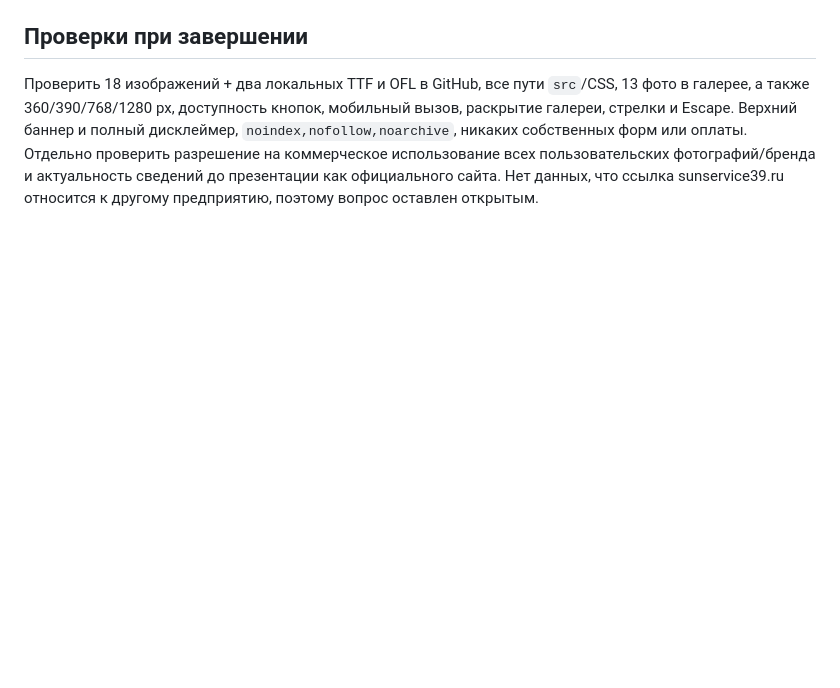
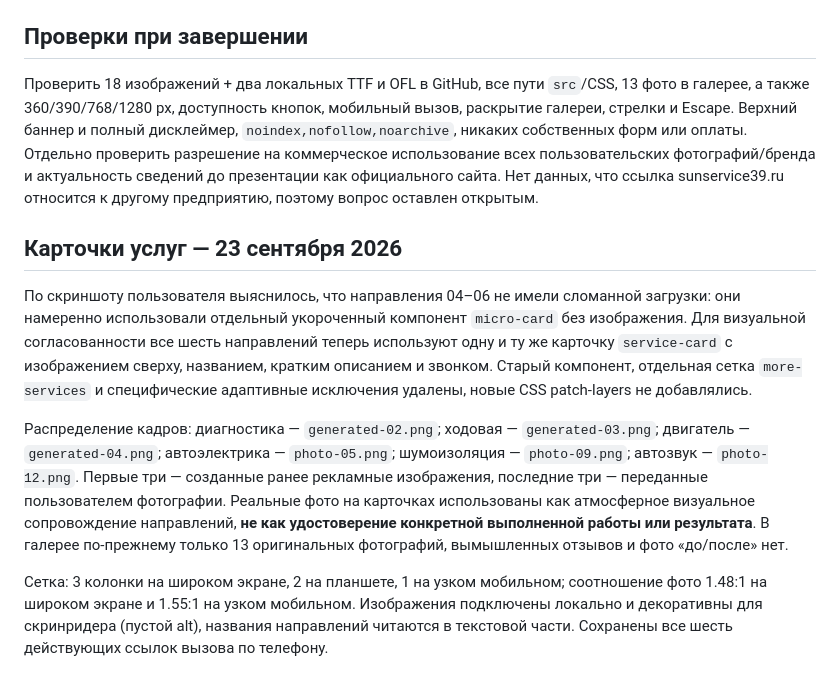
Before and after one commit to mobigametim-bit/kaliningrad-web-studio, a Markdown page: demos/sun-service-24576109/PROJECT.md, the part around the change. Drawn GitHub-style; blank space fills up the shorter version.

Commit message:
Document Sun Service six-card photo mix and visual consistency

```diff
--- a/demos/sun-service-24576109/PROJECT.md
+++ b/demos/sun-service-24576109/PROJECT.md
@@ -32,3 +32,11 @@
 
 ## Проверки при завершении
 Проверить 18 изображений + два локальных TTF и OFL в GitHub, все пути `src`/CSS, 13 фото в галерее, а также 360/390/768/1280 px, доступность кнопок, мобильный вызов, раскрытие галереи, стрелки и Escape. Верхний баннер и полный дисклеймер, `noindex,nofollow,noarchive`, никаких собственных форм или оплаты. Отдельно проверить разрешение на коммерческое использование всех пользовательских фотографий/бренда и актуальность сведений до презентации как официального сайта. Нет данных, что ссылка sunservice39.ru относится к другому предприятию, поэтому вопрос оставлен открытым.
+
+## Карточки услуг — 23 сентября 2026
+
+По скриншоту пользователя выяснилось, что направления 04–06 не имели сломанной загрузки: они намеренно использовали отдельный укороченный компонент `micro-card` без изображения. Для визуальной согласованности все шесть направлений теперь используют одну и ту же карточку `service-card` с изображением сверху, названием, кратким описанием и звонком. Старый компонент, отдельная сетка `more-services` и специфические адаптивные исключения удалены, новые CSS patch-layers не добавлялись.
+
+Распределение кадров: диагностика — `generated-02.png`; ходовая — `generated-03.png`; двигатель — `generated-04.png`; автоэлектрика — `photo-05.png`; шумоизоляция — `photo-09.png`; автозвук — `photo-12.png`. Первые три — созданные ранее рекламные изображения, последние три — переданные пользователем фотографии. Реальные фото на карточках использованы как атмосферное визуальное сопровождение направлений, **не как удостоверение конкретной выполненной работы или результата**. В галерее по-прежнему только 13 оригинальных фотографий, вымышленных отзывов и фото «до/после» нет.
+
+Сетка: 3 колонки на широком экране, 2 на планшете, 1 на узком мобильном; соотношение фото 1.48:1 на широком экране и 1.55:1 на узком мобильном. Изображения подключены локально и декоративны для скринридера (пустой alt), названия направлений читаются в текстовой части. Сохранены все шесть действующих ссылок вызова по телефону.
```
